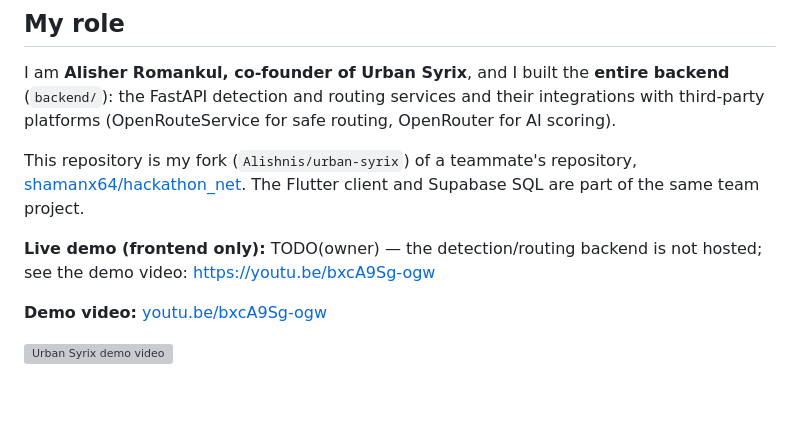
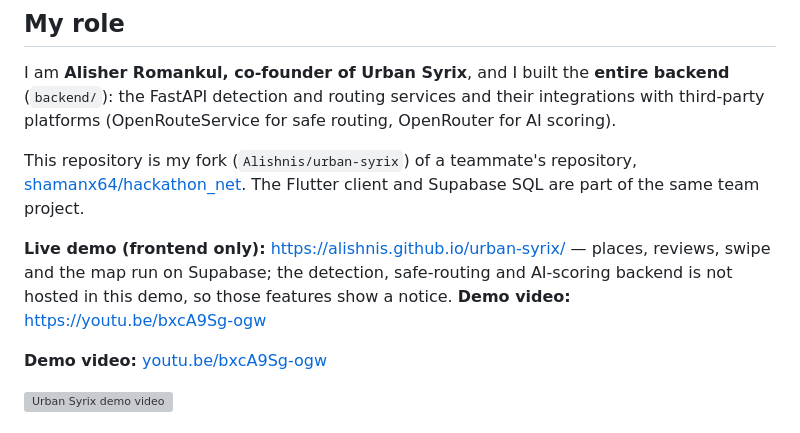
Before and after one commit to Alishnis/urban-syrix, a Markdown page: README.md, the part around the change. Drawn GitHub-style; blank space fills up the shorter version; grey boxes are pictures that could not be loaded.

Commit message:
README: add GitHub Pages demo URL

```diff
--- a/README.md
+++ b/README.md
@@ -10,7 +10,7 @@ This repository is my fork (`Alishnis/urban-syrix`) of a teammate's repository,
 
 <!-- TODO(owner): add your teammates' roles and how they want to be credited; only your own role is documented here. -->
 
-**Live demo (frontend only):** TODO(owner) — the detection/routing backend is not hosted; see the demo video: https://youtu.be/bxcA9Sg-ogw
+**Live demo (frontend only):** https://alishnis.github.io/urban-syrix/ — places, reviews, swipe and the map run on Supabase; the detection, safe-routing and AI-scoring backend is not hosted in this demo, so those features show a notice. **Demo video:** https://youtu.be/bxcA9Sg-ogw
 
 **Demo video:** [youtu.be/bxcA9Sg-ogw](https://youtu.be/bxcA9Sg-ogw)
 
```
